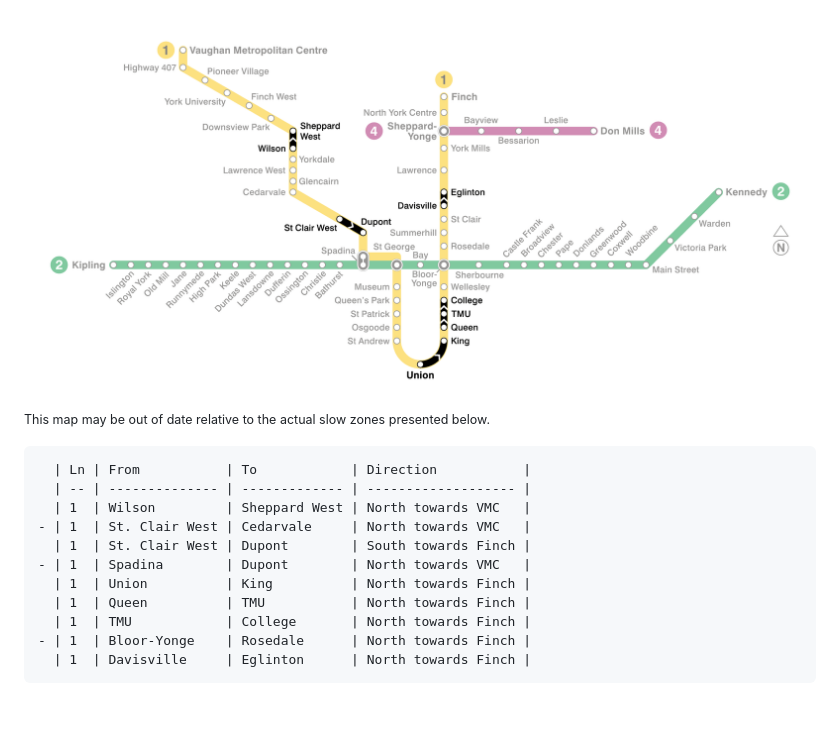
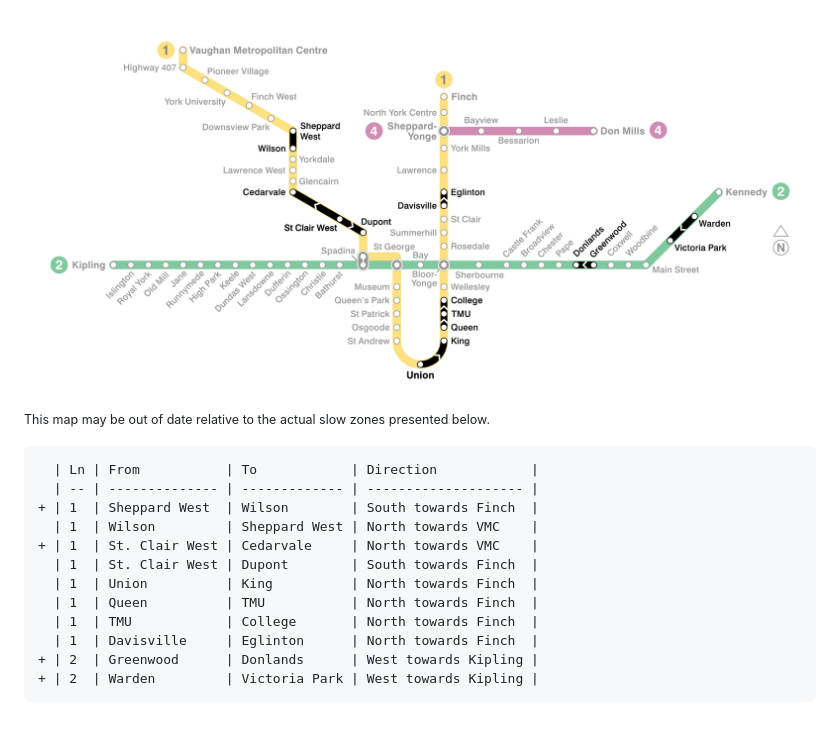
Before and after one commit to adryd325/ttc-slow-zones, a Markdown page: README.md, the part around one of its changes. Rendered like a GitHub page; pictures changed too: map-current.png.

Commit message:
automatic: Update 2026-11-25 09:55

````diff
--- a/README.md
+++ b/README.md
@@ -10,15 +10,16 @@ Updated: 2026-11-18 09:47
 
 
 ```diff
-  | Ln | From           | To            | Direction           |
-  | -- | -------------- | ------------- | ------------------- |
-  | 1  | Wilson         | Sheppard West | North towards VMC   |
-- | 1  | St. Clair West | Cedarvale     | North towards VMC   |
-  | 1  | St. Clair West | Dupont        | South towards Finch |
-- | 1  | Spadina        | Dupont        | North towards VMC   |
-  | 1  | Union          | King          | North towards Finch |
-  | 1  | Queen          | TMU           | North towards Finch |
-  | 1  | TMU            | College       | North towards Finch |
-- | 1  | Bloor-Yonge    | Rosedale      | North towards Finch |
-  | 1  | Davisville     | Eglinton      | North towards Finch |
+  | Ln | From           | To            | Direction            |
+  | -- | -------------- | ------------- | -------------------- |
++ | 1  | Sheppard West  | Wilson        | South towards Finch  |
+  | 1  | Wilson         | Sheppard West | North towards VMC    |
++ | 1  | St. Clair West | Cedarvale     | North towards VMC    |
+  | 1  | St. Clair West | Dupont        | South towards Finch  |
+  | 1  | Union          | King          | North towards Finch  |
+  | 1  | Queen          | TMU           | North towards Finch  |
+  | 1  | TMU            | College       | North towards Finch  |
+  | 1  | Davisville     | Eglinton      | North towards Finch  |
++ | 2  | Greenwood      | Donlands      | West towards Kipling |
++ | 2  | Warden         | Victoria Park | West towards Kipling |
 ```
````
Also changed, not shown: other parts of README.md (+1 -1 lines), 6 other files.
